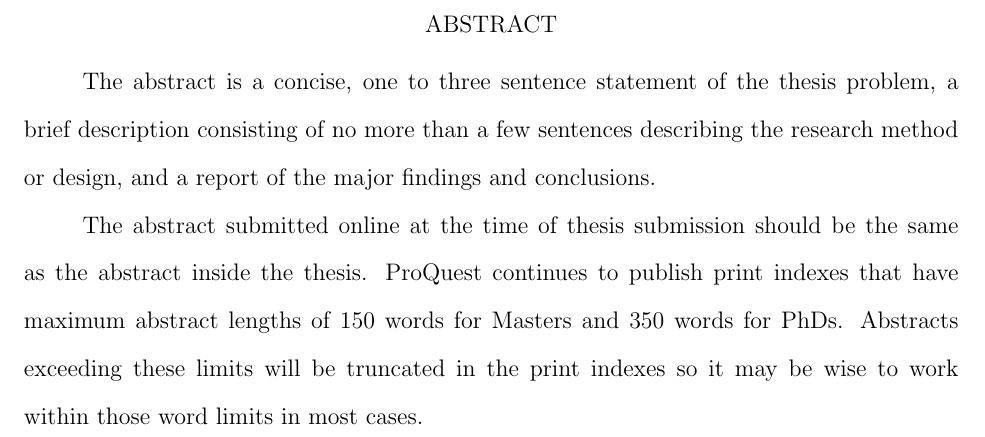
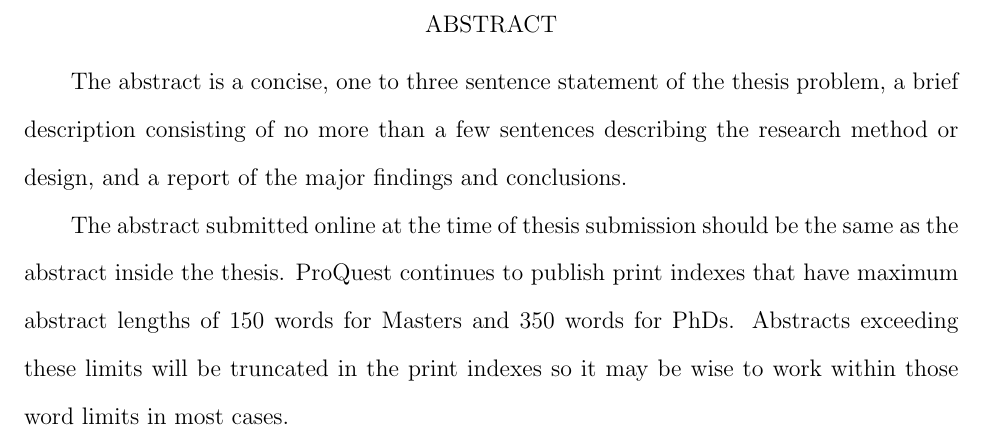
Before and after one commit to miligithub/MinesThesisTemplate, a LaTeX thesis (mines-thesis-template.tex, which reads mines-thesis.cls): part of page 4 of 43, cut so that both start at the same text. Compiled offline with pdfLaTeX.

```diff
--- a/mines-thesis-template.tex
+++ b/mines-thesis-template.tex
@@ -10,7 +10,7 @@
 %\OnehalfSpacing
 \DoubleSpacing
 % Set the indentation of each paragraph.
-\setlength{\parindent}{2.5em}
+\setlength{\parindent}{2em}
 
 
 %========================================
--- a/mines-thesis.cls
+++ b/mines-thesis.cls
@@ -40,6 +40,21 @@
 \ExecuteOptions{final}
 \ProcessOptions\relax
 \LoadClass[oneside,letterpaper]{memoir}
+\setpagecc{11in}{8.5in}{*}
+\setlrmarginsandblock{1in}{*}{*}
+\setulmarginsandblock{1in}{*}{*}
+\setheadfoot{\onelineskip}{2\onelineskip}
+\setheaderspaces{*}{2\onelineskip}{*}
+\DoubleSpacing
+\setlength{\parindent}{2em}
+\let\@afterindentfalse\@afterindenttrue
+\@afterindenttrue
+\checkandfixthelayout
+\tightlists % use \firmlists if vertical gaps is wanted
+\tolerance=1
+\emergencystretch=\maxdimen
+\hyphenpenalty=10000
+\hbadness=10000
 \newcommand{\makefrontmatter}{
 \pagenumbering{roman}
 \pagestyle{empty}
@@ -73,14 +88,6 @@
 \gdef\@advisor{Dr. Main Advisor}
 \gdef\@department{Department of Some Name}
 \gdef\@departmenthead{Dr. Department Head}
-\setpagecc{11in}{8.5in}{*}
-\setlrmarginsandblock{1in}{*}{*}
-\setulmarginsandblock{1in}{*}{*}
-\setheadfoot{\onelineskip}{2\onelineskip}
-\setheaderspaces{*}{2\onelineskip}{*}
-\DoubleSpacing
-\setlength{\parindent}{2em}
-\checkandfixthelayout
 
 \DeclareRobustCommand{\invpyr}[1]{
 \vbox{
@@ -386,20 +393,7 @@
 \oldbibliography{#1}
 \end{SingleSpace}
 }
-\AtBeginDocument{
-\tightlists
-} %\firmlists
-\AtBeginDocument{
-\tolerance=1
-\emergencystretch=\maxdimen
-\hyphenpenalty=10000
-\hbadness=10000
-}
 
-\AtBeginDocument{
-\let\@afterindentfalse\@afterindenttrue
-\@afterindenttrue
-}
 \AtBeginDocument{
 \@ifpackageloaded{pdflscape}{
 \newcommand{\Lpagenumber}{\ifdim\textwidth=\linewidth\else\bgroup
```
Also changed, not shown: lintex.pdf, mines-thesis-template.pdf, 2 other files.
